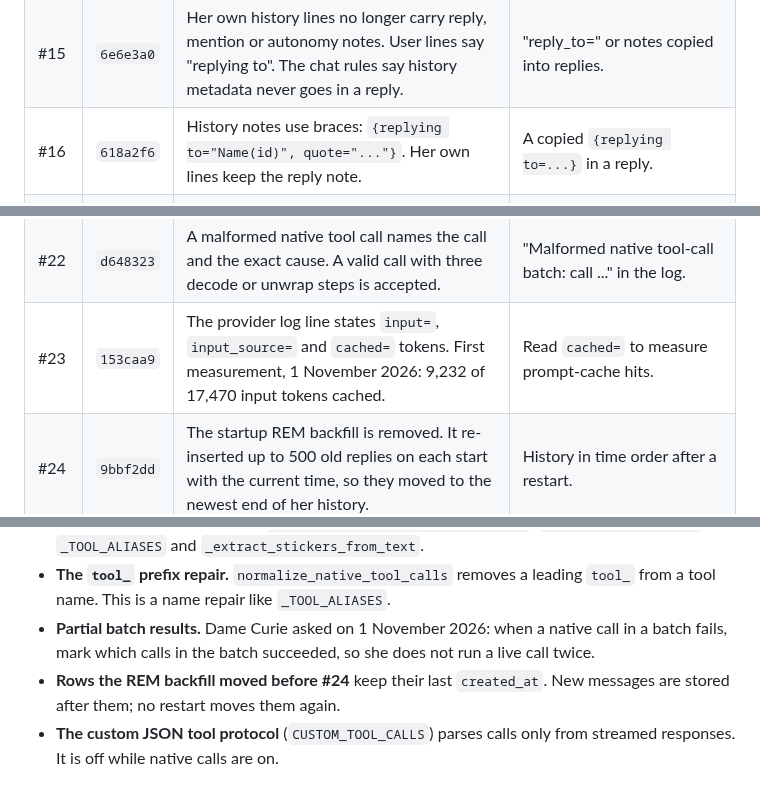
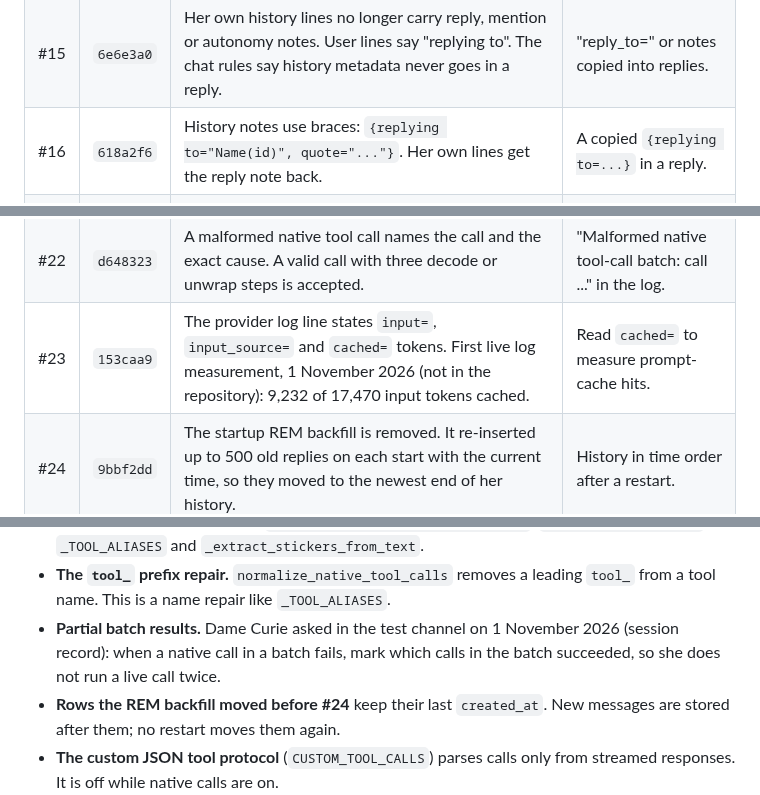
Before and after one commit to donpimponnousacondom-afk/dame-curie, a Markdown page: docs/STATUS.md, 3 parts joined by grey strips. Drawn GitHub-style.

```diff
--- a/docs/STATUS.md
+++ b/docs/STATUS.md
@@ -26,12 +41,12 @@ How to revert one change: create a branch from `main`, run
 | #14 | `51bb813` | A missing embedding setting is named in the log. | "Embedding failed (...)" log lines. |
 | #15 | `6e6e3a0` | Her own history lines no longer carry reply, mention or autonomy notes. User lines say "replying to". The chat rules say history metadata never goes in a reply. | "reply_to=" or notes copied into replies. |
-| #16 | `618a2f6` | History notes use braces: `{replying to="Name(id)", quote="..."}`. Her own lines keep the reply note. | A copied `{replying to=...}` in a reply. |
+| #16 | `618a2f6` | History notes use braces: `{replying to="Name(id)", quote="..."}`. Her own lines get the reply note back. | A copied `{replying to=...}` in a reply. |
 | #17 | `d1a80c2` | No cosmetic rewrite of replies: brackets, repetition, `\n`, sent markers, `Name(id)` pings and `<url>` stay as written. `scrub_repetitions` is retired. | Repeated words, `__MESSAGE_SENT__` or `[Dame Curie]` in replies. |
 | #18 | `b686228` | No tool-markup stripping: XML, pipe, DSML and `<arg>` tool markup, tool JSON and injected context tags reach Discord as written. | Raw tool markup or `<system-reminder>` text in replies. |
 | #21 | `d181ccd` | The self-repetition note skips the stored time prefix and counts only her own rows. | The note "You have opened N of your last M messages with ...". |
 | #20 | `9f71490` | Tool calls written as text are not executed. A failure to read tool calls fails a background job with its cause. | Tool-call text posted in a channel instead of an action. |
 | #22 | `d648323` | A malformed native tool call names the call and the exact cause. A valid call with three decode or unwrap steps is accepted. | "Malformed native tool-call batch: call ..." in the log. |
-| #23 | `153caa9` | The provider log line states `input=`, `input_source=` and `cached=` tokens. First measurement, 1 November 2026: 9,232 of 17,470 input tokens cached. | Read `cached=` to measure prompt-cache hits. |
+| #23 | `153caa9` | The provider log line states `input=`, `input_source=` and `cached=` tokens. First live log measurement, 1 November 2026 (not in the repository): 9,232 of 17,470 input tokens cached. | Read `cached=` to measure prompt-cache hits. |
 | #24 | `9bbf2dd` | The startup REM backfill is removed. It re-inserted up to 500 old replies on each start with the current time, so they moved to the newest end of her history. | History in time order after a restart. |
 
 ### Known open items
@@ -56,9 +71,10 @@ How to revert one change: create a branch from `main`, run
 - **The `tool_` prefix repair.** `normalize_native_tool_calls` removes a
   leading `tool_` from a tool name. This is a name repair like
   `_TOOL_ALIASES`.
-- **Partial batch results.** Dame Curie asked on 1 November 2026: when
-  a native call in a batch fails, mark which calls in the batch
-  succeeded, so she does not run a live call twice.
+- **Partial batch results.** Dame Curie asked in the test channel on
+  1 November 2026 (session record): when a native call in a batch
+  fails, mark which calls in the batch succeeded, so she does not run a
+  live call twice.
 - **Rows the REM backfill moved before #24** keep their last
   `created_at`. New messages are stored after them; no restart moves
   them again.
```
Also changed, not shown: other parts of docs/STATUS.md (+28 -13 lines).
